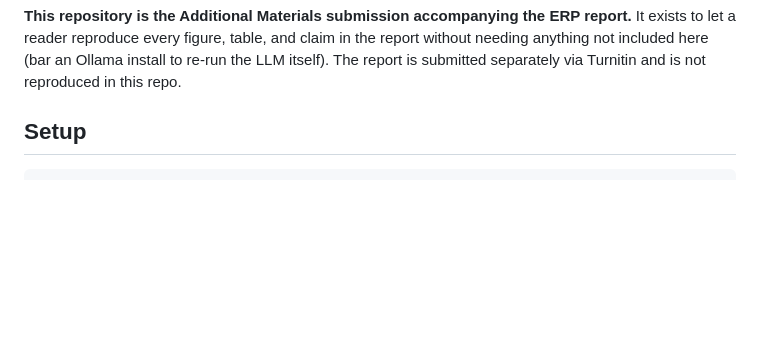
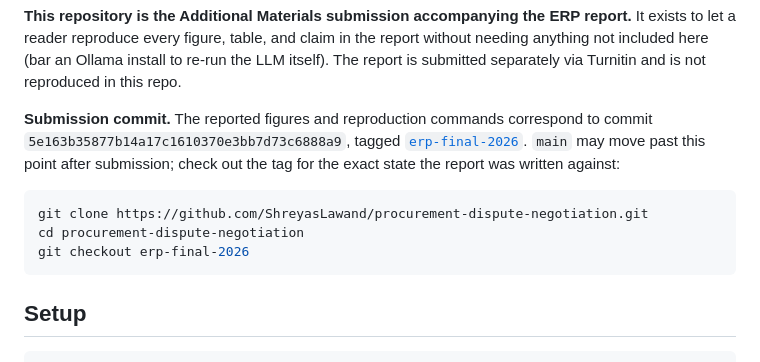
Before and after one commit to ShreyasLawand/procurement-dispute-negotiation, a Markdown page: README.md, the part around the change. Drawn GitHub-style; blank space fills up the shorter version.

Commit message:
Freeze and reference the submission commit
Added a submission-commit note to the README pointing at the erp-final-2026
tag, so the repository state the report and Additional Materials were
written against stays identifiable even after main moves on.

Co-Authored-By: Claude Sonnet 5 <noreply@anthropic.com>
Claude-Session: https://claude.ai/code/session_01JvntErpVxtMam8NqBAchzZ

````diff
--- a/README.md
+++ b/README.md
@@ -13,6 +13,17 @@ report.** It exists to let a reader reproduce every figure, table, and claim in
 the report without needing anything not included here (bar an Ollama install to
 re-run the LLM itself). The report is submitted separately via Turnitin and is
 not reproduced in this repo.
+
+**Submission commit.** The reported figures and reproduction commands correspond
+to commit `5e163b35877b14a17c1610370e3bb7d73c6888a9`, tagged
+[`erp-final-2026`](https://github.com/ShreyasLawand/procurement-dispute-negotiation/releases/tag/erp-final-2026).
+`main` may move past this point after submission; check out the tag for the
+exact state the report was written against:
+```bash
+git clone https://github.com/ShreyasLawand/procurement-dispute-negotiation.git
+cd procurement-dispute-negotiation
+git checkout erp-final-2026
+```
 
 ## Setup
 
````
